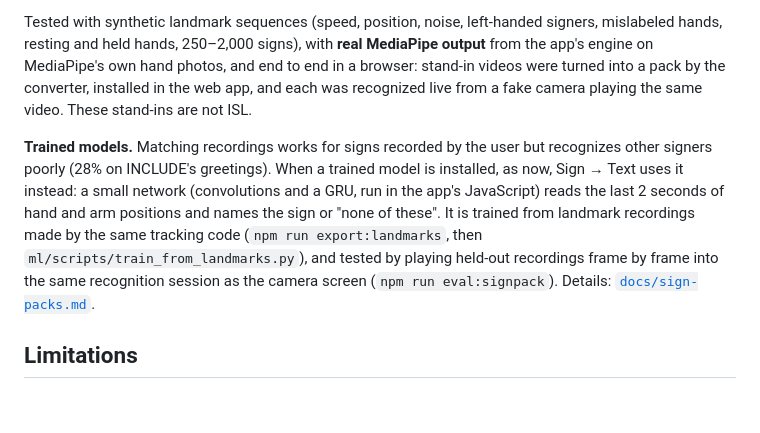
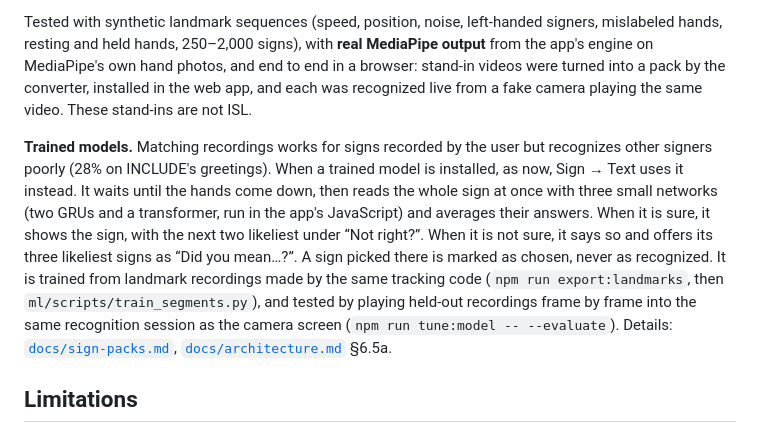
Before and after one commit to pranav291381/signspeak, a Markdown page: README.md, the part around the change. GitHub-like rendering; blank space fills up the shorter version.

Commit message:
docs(readme): describe the whole-sign model and its suggestions
Co-Authored-By: Claude Opus 5.5 <noreply@anthropic.com>
Claude-Session: https://claude.ai/code/session_01Aeb9rEVfvoGG91XQx5FLgH

```diff
--- a/README.md
+++ b/README.md
@@ -52,7 +52,7 @@ Hand and pose tracking (MediaPipe) runs on the phone inside the app's camera eng
 
 Tested with synthetic landmark sequences (speed, position, noise, left-handed signers, mislabeled hands, resting and held hands, 250–2,000 signs), with **real MediaPipe output** from the app's engine on MediaPipe's own hand photos, and end to end in a browser: stand-in videos were turned into a pack by the converter, installed in the web app, and each was recognized live from a fake camera playing the same video. These stand-ins are not ISL.
 
-**Trained models.** Matching recordings works for signs recorded by the user but recognizes other signers poorly (28% on INCLUDE's greetings). When a trained model is installed, as now, Sign → Text uses it instead: a small network (convolutions and a GRU, run in the app's JavaScript) reads the last 2 seconds of hand and arm positions and names the sign or "none of these". It is trained from landmark recordings made by the same tracking code (`npm run export:landmarks`, then `ml/scripts/train_from_landmarks.py`), and tested by playing held-out recordings frame by frame into the same recognition session as the camera screen (`npm run eval:signpack`). Details: [`docs/sign-packs.md`](docs/sign-packs.md).
+**Trained models.** Matching recordings works for signs recorded by the user but recognizes other signers poorly (28% on INCLUDE's greetings). When a trained model is installed, as now, Sign → Text uses it instead. It waits until the hands come down, then reads the whole sign at once with three small networks (two GRUs and a transformer, run in the app's JavaScript) and averages their answers. When it is sure, it shows the sign, with the next two likeliest under “Not right?”. When it is not sure, it says so and offers its three likeliest signs as “Did you mean…?”. A sign picked there is marked as chosen, never as recognized. It is trained from landmark recordings made by the same tracking code (`npm run export:landmarks`, then `ml/scripts/train_segments.py`), and tested by playing held-out recordings frame by frame into the same recognition session as the camera screen (`npm run tune:model -- --evaluate`). Details: [`docs/sign-packs.md`](docs/sign-packs.md), [`docs/architecture.md`](docs/architecture.md) §6.5a.
 
 ## Limitations
 
```
